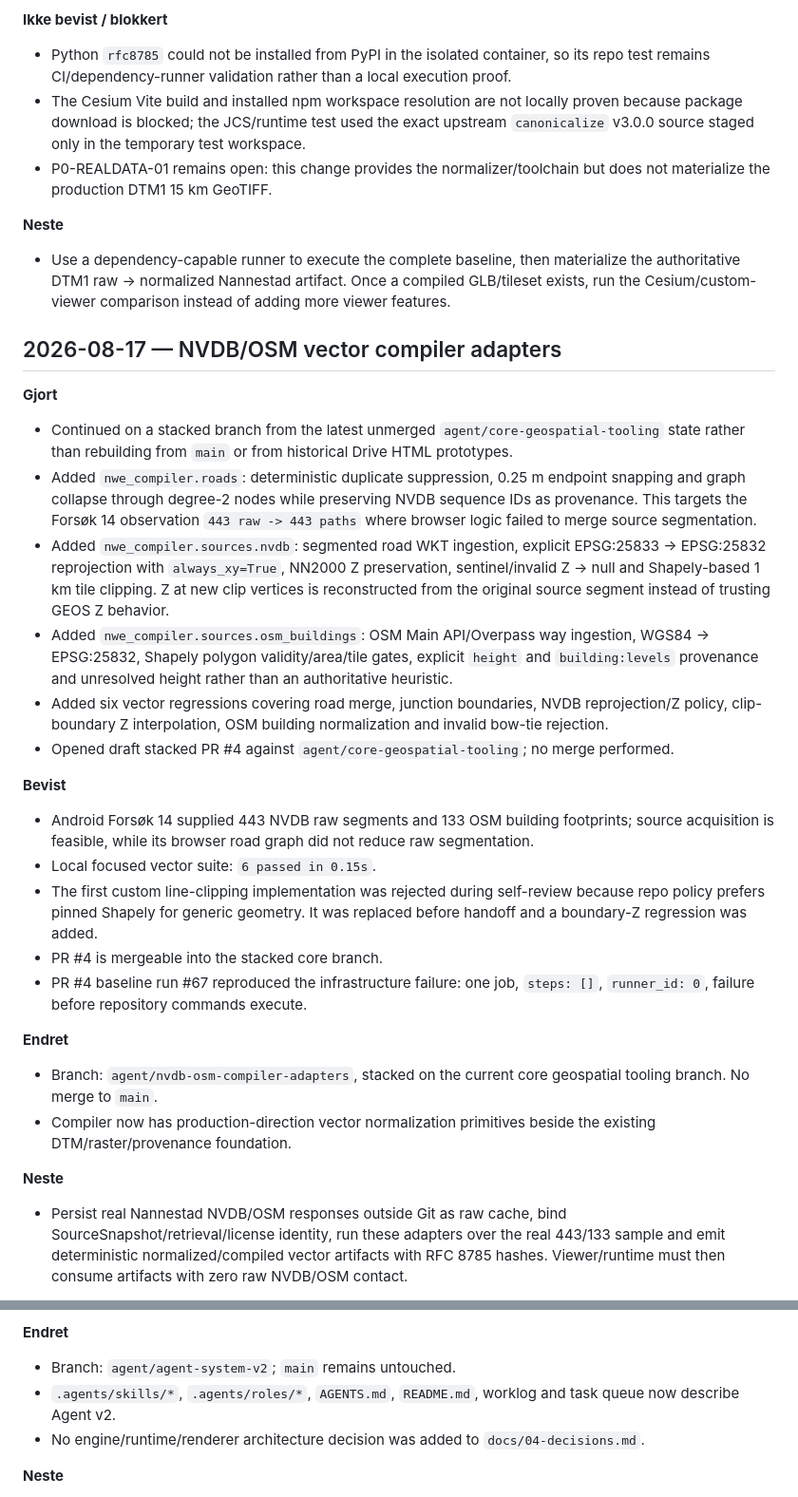
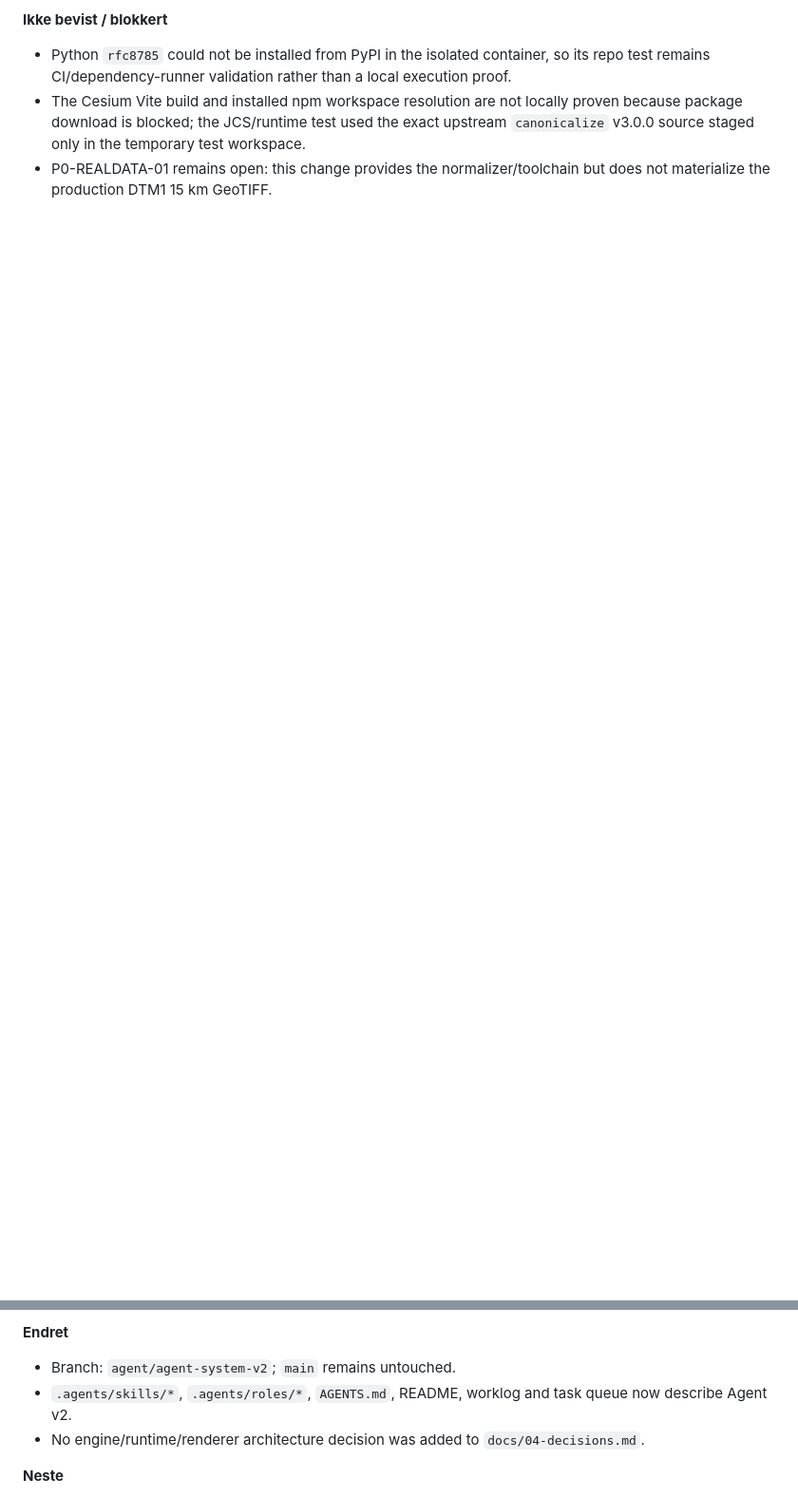
Before and after one commit to B4kke/Norge-World-Engine, a Markdown page: docs/05-worklog.md, 2 parts joined by grey strips. Shown at 95% size. GitHub-like rendering; blank space fills up the shorter version.

```diff
--- a/docs/05-worklog.md
+++ b/docs/05-worklog.md
@@ -50,31 +50,3 @@ Append concise implementation handoffs here. Historical detailed agent logs rema
 - Python `rfc8785` could not be installed from PyPI in the isolated container, so its repo test remains CI/dependency-runner validation rather than a local execution proof.
 - The Cesium Vite build and installed npm workspace resolution are not locally proven because package download is blocked; the JCS/runtime test used the exact upstream `canonicalize` v3.0.0 source staged only in the temporary test workspace.
 - P0-REALDATA-01 remains open: this change provides the normalizer/toolchain but does not materialize the production DTM1 15 km GeoTIFF.
-
-**Neste**
-- Use a dependency-capable runner to execute the complete baseline, then materialize the authoritative DTM1 raw → normalized Nannestad artifact. Once a compiled GLB/tileset exists, run the Cesium/custom-viewer comparison instead of adding more viewer features.
-
-## 2026-08-17 — NVDB/OSM vector compiler adapters
-
-**Gjort**
-- Continued on a stacked branch from the latest unmerged `agent/core-geospatial-tooling` state rather than rebuilding from `main` or from historical Drive HTML prototypes.
-- Added `nwe_compiler.roads`: deterministic duplicate suppression, 0.25 m endpoint snapping and graph collapse through degree-2 nodes while preserving NVDB sequence IDs as provenance. This targets the Forsøk 14 observation `443 raw -> 443 paths` where browser logic failed to merge source segmentation.
-- Added `nwe_compiler.sources.nvdb`: segmented road WKT ingestion, explicit EPSG:25833 -> EPSG:25832 reprojection with `always_xy=True`, NN2000 Z preservation, sentinel/invalid Z -> null and Shapely-based 1 km tile clipping. Z at new clip vertices is reconstructed from the original source segment instead of trusting GEOS Z behavior.
-- Added `nwe_compiler.sources.osm_buildings`: OSM Main API/Overpass way ingestion, WGS84 -> EPSG:25832, Shapely polygon validity/area/tile gates, explicit `height` and `building:levels` provenance and unresolved height rather than an authoritative heuristic.
-- Added six vector regressions covering road merge, junction boundaries, NVDB reprojection/Z policy, clip-boundary Z interpolation, OSM building normalization and invalid bow-tie rejection.
-- Opened draft stacked PR #4 against `agent/core-geospatial-tooling`; no merge performed.
-
-**Bevist**
-- Android Forsøk 14 supplied 443 NVDB raw segments and 133 OSM building footprints; source acquisition is feasible, while its browser road graph did not reduce raw segmentation.
-- Local focused vector suite: `6 passed in 0.15s`.
-- The first custom line-clipping implementation was rejected during self-review because repo policy prefers pinned Shapely for generic geometry. It was replaced before handoff and a boundary-Z regression was added.
-- PR #4 is mergeable into the stacked core branch.
-- PR #4 baseline run #67 reproduced the infrastructure failure: one job, `steps: []`, `runner_id: 0`, failure before repository commands execute.
-
-**Endret**
-- Branch: `agent/nvdb-osm-compiler-adapters`, stacked on the current core geospatial tooling branch. No merge to `main`.
-- Compiler now has production-direction vector normalization primitives beside the existing DTM/raster/provenance foundation.
-
-**Neste**
-- Persist real Nannestad NVDB/OSM responses outside Git as raw cache, bind SourceSnapshot/retrieval/license identity, run these adapters over the real 443/133 sample and emit deterministic normalized/compiled vector artifacts with RFC 8785 hashes. Viewer/runtime must then consume artifacts with zero raw NVDB/OSM contact.
-
@@ -342,7 +294,7 @@ Append concise implementation handoffs here. Historical detailed agent logs rema
 
 **Endret**
 - Branch: `agent/agent-system-v2`; `main` remains untouched.
-- `.agents/skills/*`, `.agents/roles/*`, `AGENTS.md`, `README.md`, worklog and task queue now describe Agent v2.
+- `.agents/skills/*`, `.agents/roles/*`, `AGENTS.md`, README, worklog and task queue now describe Agent v2.
 - No engine/runtime/renderer architecture decision was added to `docs/04-decisions.md`.
 
 **Neste**
```
Also changed, not shown: other parts of docs/05-worklog.md (+20 -20 lines).
